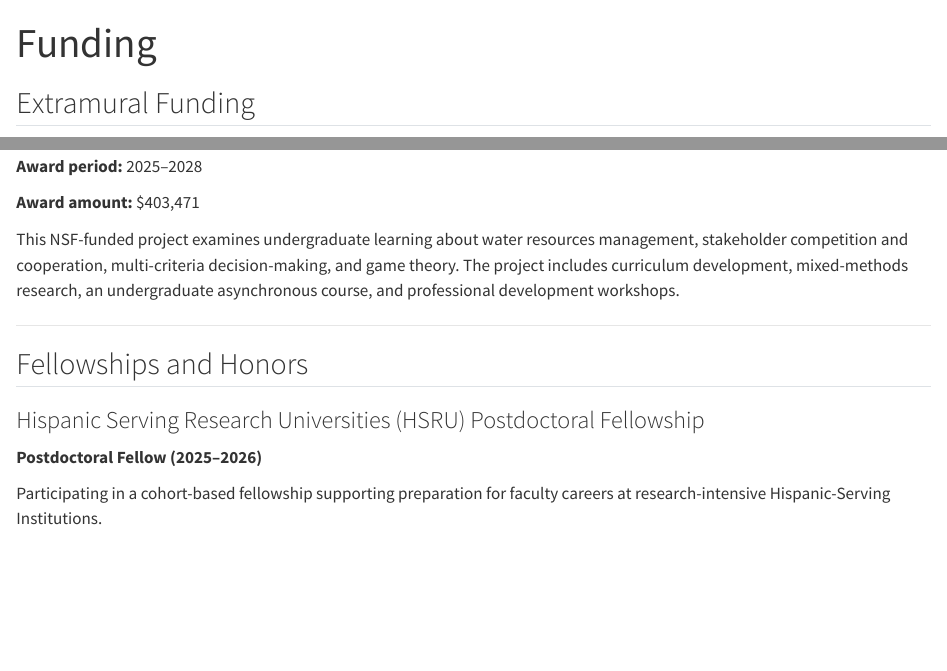
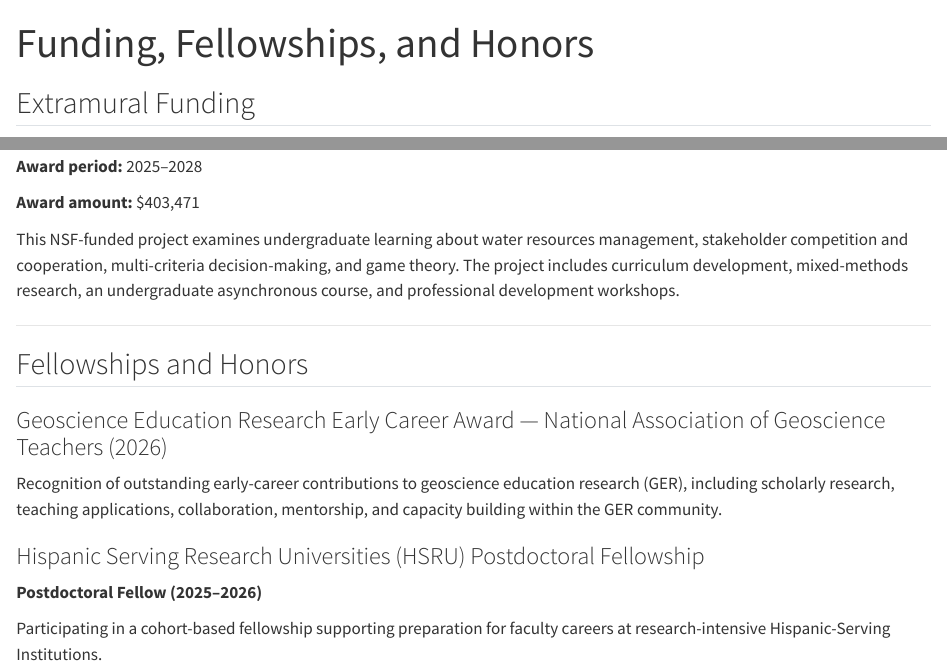
Before and after one commit to SilviaJessicaMostacedoMarasovic/cv, a Quarto document (funding.qmd): the page in a window 1100 px wide, from its top, and a second part further down, joined at a grey line. Rendered offline with R 4.5, knitr and Pandoc in place of Quarto, with nearby package versions.

Commit message:
Update funding.qmd

```diff
--- a/funding.qmd
+++ b/funding.qmd
@@ -1,5 +1,5 @@
 ---
-title: "Funding"
+title: "Funding, Fellowships, and Honors"
 ---
 
 ## Extramural Funding
@@ -20,6 +20,10 @@ This NSF-funded project examines undergraduate learning about water resources ma
 ---
 
 ## Fellowships and Honors
+### Geoscience Education Research Early Career Award — National Association of Geoscience Teachers (2026)
+
+Recognition of outstanding early-career contributions to geoscience education research (GER), including scholarly research, teaching applications, collaboration, mentorship, and capacity building within the GER community.
+
 ### Hispanic Serving Research Universities (HSRU) Postdoctoral Fellowship
 
 **Postdoctoral Fellow (2025–2026)**
```
